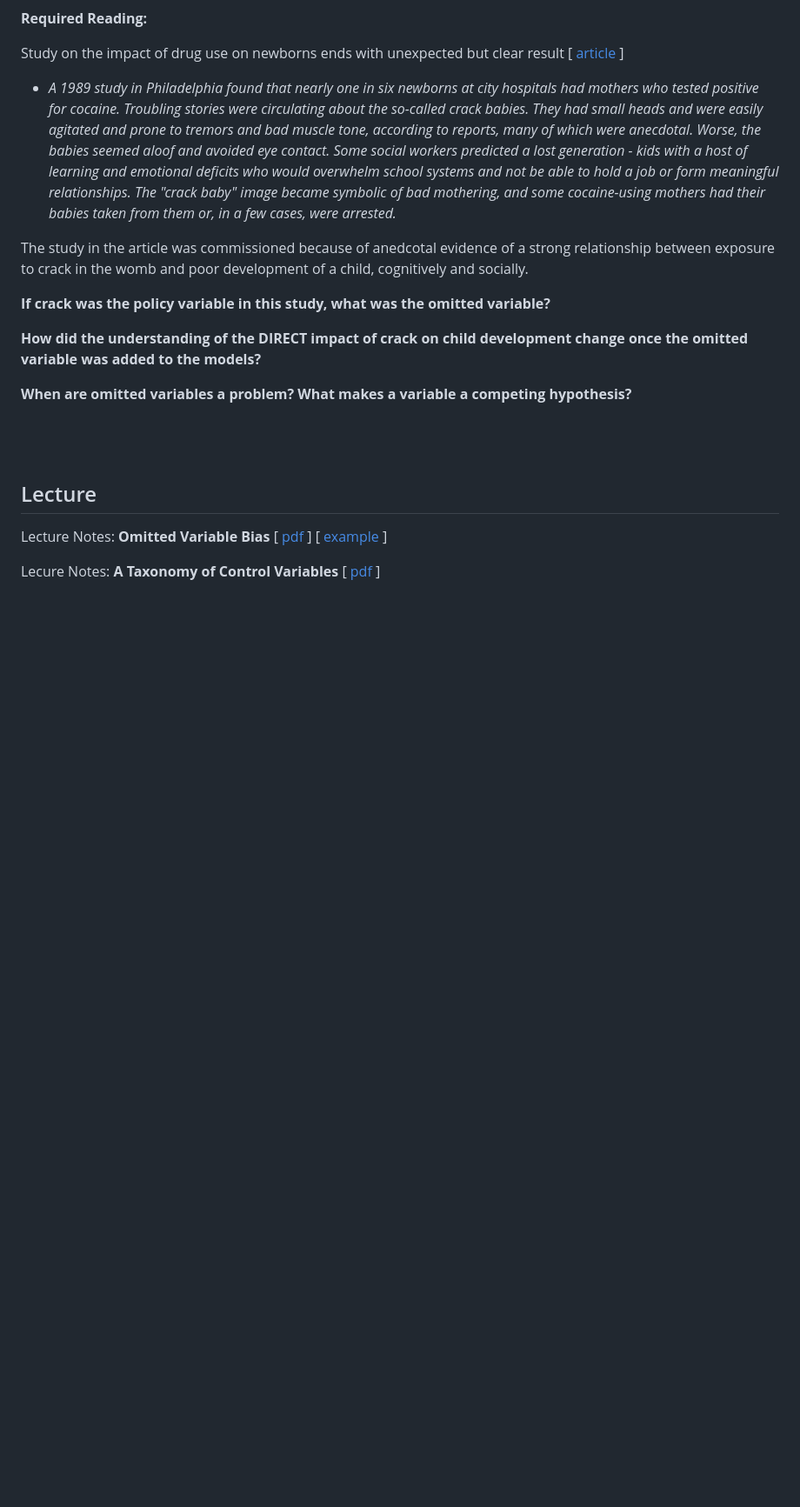
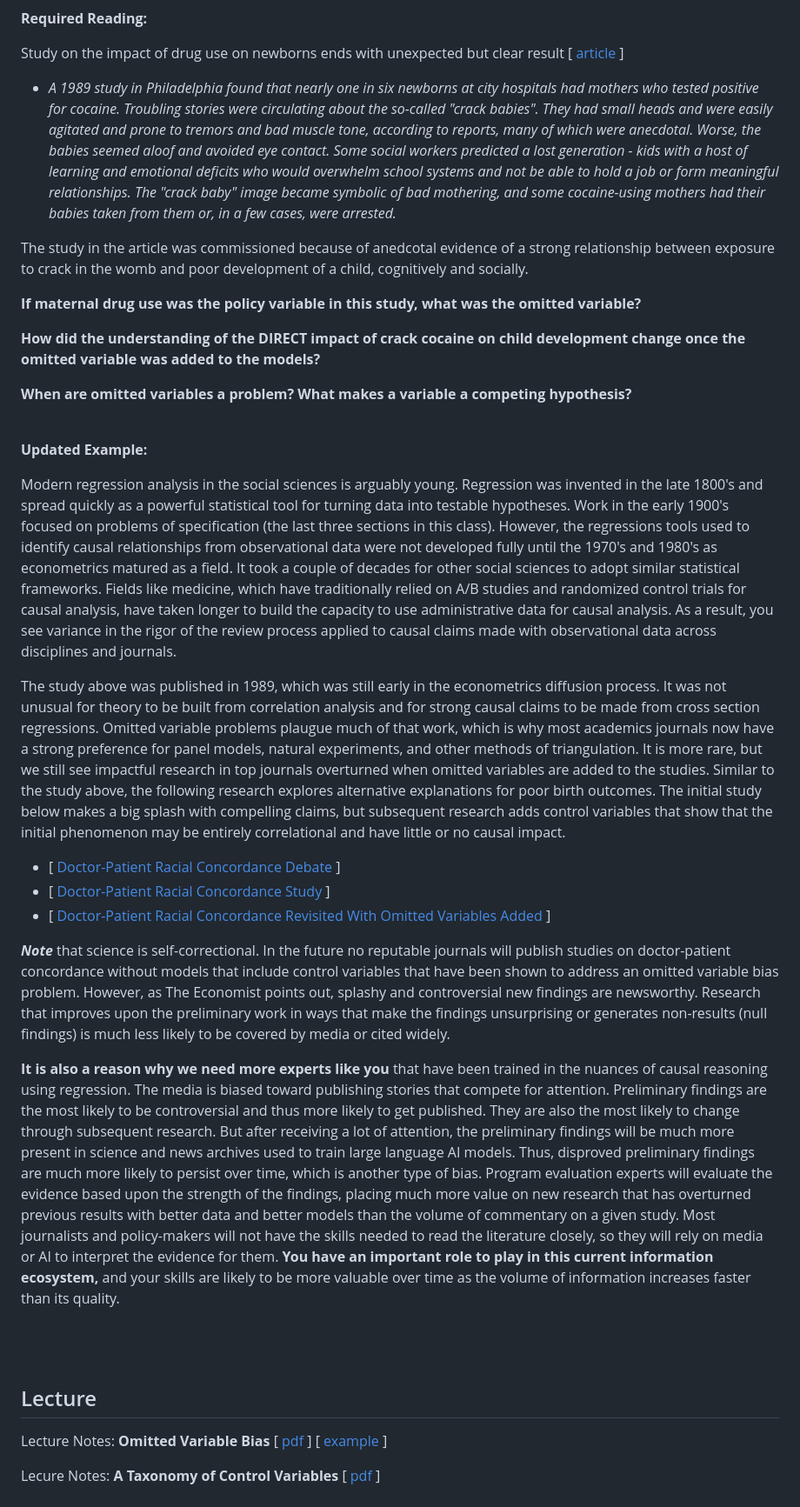
Before and after one commit to Watts-College/paf-510-template, a Markdown page: schedule.md, the part around the change. Shown at 87% size. Drawn GitHub-style; blank space fills up the shorter version.

Commit message:
Update schedule.md
Additional omitted variable bias example

```diff
--- a/schedule.md
+++ b/schedule.md
@@ -565,15 +565,31 @@ Once you have completed this section you should be able to:
 
 Study on the impact of drug use on newborns ends with unexpected but clear result [ [article](https://github.com/Watts-College/paf-510-template/blob/main/pubs/crack-vs-poverty.pdf) ]
 
-* *A 1989 study in Philadelphia found that nearly one in six newborns at city hospitals had mothers who tested positive for cocaine. Troubling stories were circulating about the so-called crack babies. They had small heads and were easily agitated and prone to tremors and bad muscle tone, according to reports, many of which were anecdotal. Worse, the babies seemed aloof and avoided eye contact. Some social workers predicted a lost generation - kids with a host of learning and emotional deficits who would overwhelm school systems and not be able to hold a job or form meaningful relationships. The "crack baby" image became symbolic of bad mothering, and some cocaine-using mothers had their babies taken from them or, in a few cases, were arrested.*
+* *A 1989 study in Philadelphia found that nearly one in six newborns at city hospitals had mothers who tested positive for cocaine. Troubling stories were circulating about the so-called "crack babies". They had small heads and were easily agitated and prone to tremors and bad muscle tone, according to reports, many of which were anecdotal. Worse, the babies seemed aloof and avoided eye contact. Some social workers predicted a lost generation - kids with a host of learning and emotional deficits who would overwhelm school systems and not be able to hold a job or form meaningful relationships. The "crack baby" image became symbolic of bad mothering, and some cocaine-using mothers had their babies taken from them or, in a few cases, were arrested.*
 
 The study in the article was commissioned because of anedcotal evidence of a strong relationship between exposure to crack in the womb and poor development of a child, cognitively and socially.
 
-**If crack was the policy variable in this study, what was the omitted variable?**
+**If maternal drug use was the policy variable in this study, what was the omitted variable?**
 
-**How did the understanding of the DIRECT impact of crack on child development change once the omitted variable was added to the models?**
+**How did the understanding of the DIRECT impact of crack cocaine on child development change once the omitted variable was added to the models?**
 
 **When are omitted variables a problem? What makes a variable a competing hypothesis?**
+
+<br>
+
+**Updated Example:**
+
+Modern regression analysis in the social sciences is arguably young. Regression was invented in the late 1800's and spread quickly as a powerful statistical tool for turning data into testable hypotheses. Work in the early 1900's focused on problems of specification (the last three sections in this class). However, the regressions tools used to identify causal relationships from observational data were not developed fully until the 1970's and 1980's as econometrics matured as a field. It took a couple of decades for other social sciences to adopt similar statistical frameworks. Fields like medicine, which have traditionally relied on A/B studies and randomized control trials for causal analysis, have taken longer to build the capacity to use administrative data for causal analysis. As a result, you see variance in the rigor of the review process applied to causal claims made with observational data across disciplines and journals.
+
+The study above was published in 1989, which was still early in the econometrics diffusion process. It was not unusual for theory to be built from correlation analysis and for strong causal claims to be made from cross section regressions. Omitted variable problems plaugue much of that work, which is why most academics journals now have a strong preference for panel models, natural experiments, and other methods of triangulation. It is more rare, but we still see impactful research in top journals overturned when omitted variables are added to the studies. Similar to the study above, the following research explores alternative explanations for poor birth outcomes. The initial study below makes a big splash with compelling claims, but subsequent research adds control variables that show that the initial phenomenon may be entirely correlational and have little or no causal impact.
+
+- [ [Doctor-Patient Racial Concordance Debate](https://github.com/Watts-College/paf-510-template/blob/main/pubs/racial-concordance-and-disparities-in-birthing-mortality-economist.pdf) ]
+- [ [Doctor-Patient Racial Concordance Study](https://github.com/Watts-College/paf-510-template/blob/main/pubs/racial-concordance-and-disparities-in-birthing-mortality.pdf) ]
+- [ [Doctor-Patient Racial Concordance Revisited With Omitted Variables Added](https://github.com/Watts-College/paf-510-template/blob/main/pubs/racial-concordance-and-disparities-in-birthing-mortality-revisited.pdf) ]
+
+**_Note_** that science is self-correctional. In the future no reputable journals will publish studies on doctor-patient concordance without models that include control variables that have been shown to address an omitted variable bias problem. However, as The Economist points out, splashy and controversial new findings are newsworthy. Research that improves upon the preliminary work in ways that make the findings unsurprising or generates non-results (null findings) is much less likely to be covered by media or cited widely.
+
+**It is also a reason why we need more experts like you** that have been trained in the nuances of causal reasoning using regression. The media is biased toward publishing stories that compete for attention. Preliminary findings are the most likely to be controversial and thus more likely to get published. They are also the most likely to change through subsequent research. But after receiving a lot of attention, the preliminary findings will be much more present in science and news archives used to train large language AI models. Thus, disproved preliminary findings are much more likely to persist over time, which is another type of bias. Program evaluation experts will evaluate the evidence based upon the strength of the findings, placing much more value on new research that has overturned previous results with better data and better models than the volume of commentary on a given study. Most journalists and policy-makers will not have the skills needed to read the literature closely, so they will rely on media or AI to interpret the evidence for them. **You have an important role to play in this current information ecosystem,** and your skills are likely to be more valuable over time as the volume of information increases faster than its quality.
 
 <br>
 <br>
```
